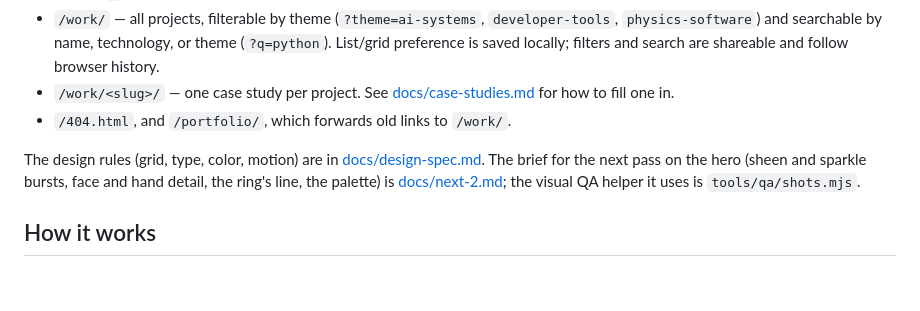
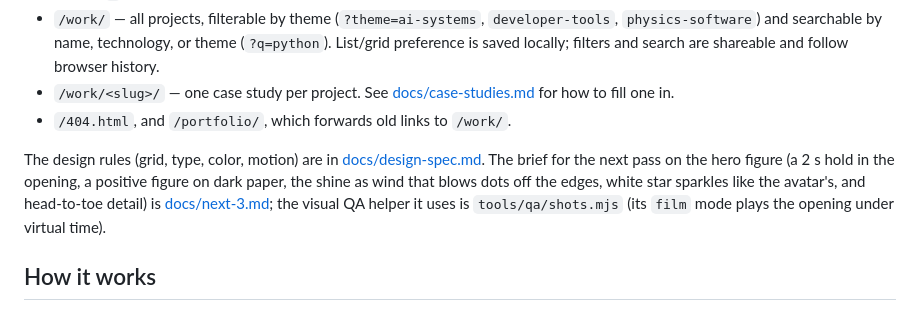
Before and after one commit to skysssup/skysssup.github.io, a Markdown page: README.md, the part around the change. Drawn GitHub-style; blank space fills up the shorter version.

Commit message:
Write the handoff for the hero figure's next pass: a 2 s hold, a positive figure on dark paper, the shine as wind, white star sparkles, and head-to-toe detail

```diff
--- a/README.md
+++ b/README.md
@@ -15,8 +15,10 @@ GitHub Pages straight from `main`, with no build step. Every asset is in this re
 - `/404.html`, and `/portfolio/`, which forwards old links to `/work/`.
 
 The design rules (grid, type, color, motion) are in [docs/design-spec.md](docs/design-spec.md). The brief for the
-next pass on the hero (sheen and sparkle bursts, face and hand detail, the ring's line, the palette) is
-[docs/next-2.md](docs/next-2.md); the visual QA helper it uses is `tools/qa/shots.mjs`.
+next pass on the hero figure (a 2 s hold in the opening, a positive figure on dark paper, the shine as wind that
+blows dots off the edges, white star sparkles like the avatar's, and head-to-toe detail) is
+[docs/next-3.md](docs/next-3.md); the visual QA helper it uses is `tools/qa/shots.mjs` (its `film` mode plays the
+opening under virtual time).
 
 ## How it works
 
```
Also changed, not shown: docs/next-3.md (added, +363 -0 lines).
